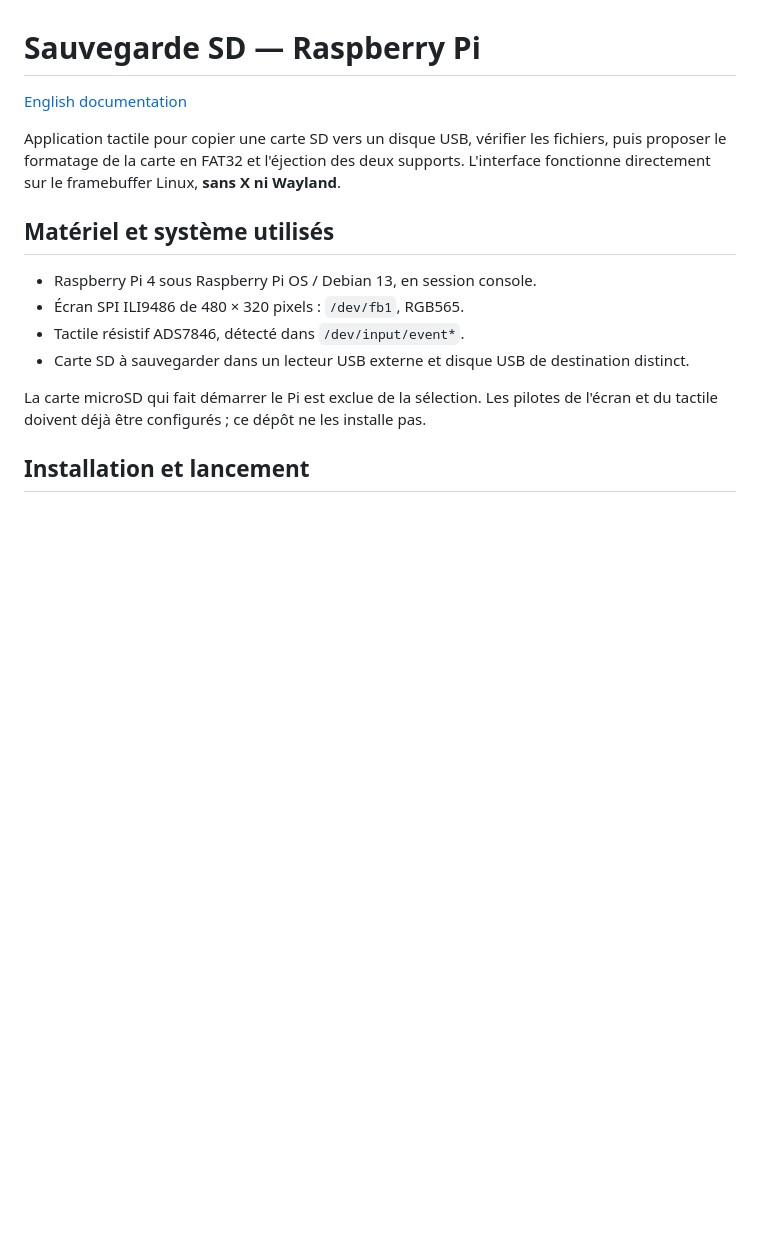
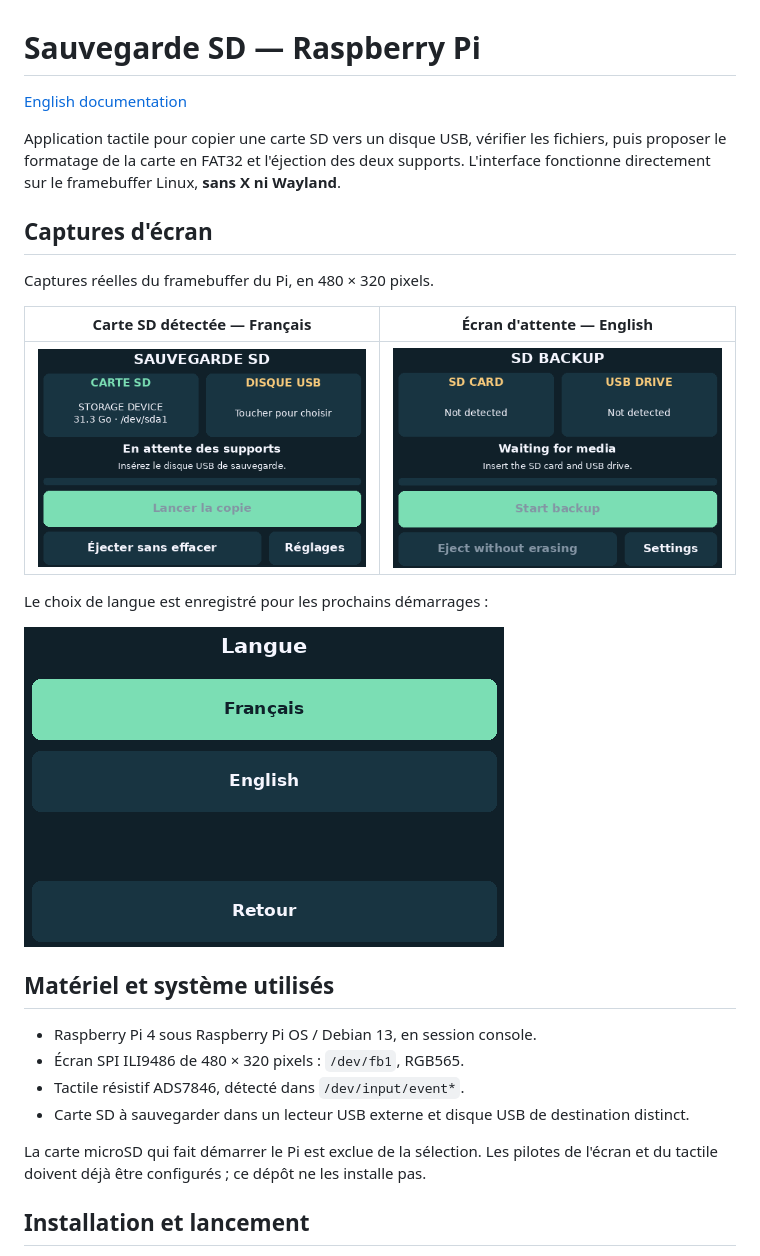
Before and after one commit to fguilleme/sd2card, a Markdown page: README.md, the part around the change. GitHub-like rendering; pictures changed too: docs/screenshots/home-en.png (added), docs/screenshots/language-selection.png (added), docs/screenshots/sd-detected-fr.png (added); blank space fills up the shorter version.

Commit message:
Add framebuffer screenshots to French and English READMEs

```diff
--- a/README.md
+++ b/README.md
@@ -3,6 +3,18 @@
 [English documentation](README.en.md)
 
 Application tactile pour copier une carte SD vers un disque USB, vérifier les fichiers, puis proposer le formatage de la carte en FAT32 et l'éjection des deux supports. L'interface fonctionne directement sur le framebuffer Linux, **sans X ni Wayland**.
+
+## Captures d'écran
+
+Captures réelles du framebuffer du Pi, en 480 × 320 pixels.
+
+| Carte SD détectée — Français | Écran d'attente — English |
+| --- | --- |
+| ![Carte SD de 31,3 Go détectée dans l'interface française](docs/screenshots/sd-detected-fr.png) | ![Écran d'attente de l'interface anglaise](docs/screenshots/home-en.png) |
+
+Le choix de langue est enregistré pour les prochains démarrages :
+
+![Choix persistant de la langue Français ou English](docs/screenshots/language-selection.png)
 
 ## Matériel et système utilisés
 
```
Also changed, not shown: README.en.md (+12 -0 lines).
